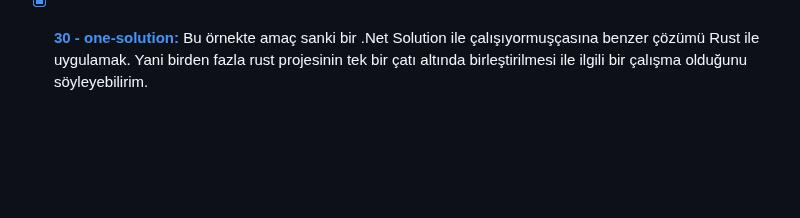
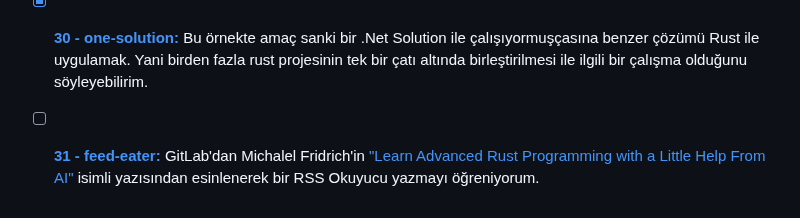
Before and after one commit to buraksenyurt/rust-farm, a Markdown page: handson/Readme.md, the part around the change. Rendered like a GitHub page; blank space fills up the shorter version.

Commit message:
Updated readme documents.

```diff
--- a/handson/Readme.md
+++ b/handson/Readme.md
@@ -33,3 +33,4 @@ Rust programlama dili ile ilgili olarak aldığım ve başlığında Hands-On ge
 - [x] **[28 - sharplyn:](https://github.com/buraksenyurt/rust-farm/tree/main/handson/sharplyn)** Bu uygulamada amacım C# kodlarını tarayıp Abstract Syntax Tree modellerini Rust tarafında ele alabilmek. Buradan çıkışla C# ile yazılmış proje kodlarını analiz etme ve belki de değiştirme işlerini nasıl yapabileceğimi bulmaya çalışacağım. Roslyn yerine Rust ile fiziki dosya taraması, AST ile kodun semantik analizinin yapılması ve bazı sonuçlar çıkartılıp, düzenlemeler yapılması hedeflerim arasında.
 - [x] **[29 - gamestore:](https://github.com/buraksenyurt/rust-farm/tree/main/handson/gamestore)** Rocket ve SeaORM kullanılarak basit bir web api hizmeti yazmaya çalıştığım örnek.
 - [x] **[30 - one-solution:](https://github.com/buraksenyurt/rust-farm/tree/main/handson/one-solution)** Bu örnekte amaç sanki bir .Net Solution ile çalışıyormuşçasına benzer çözümü Rust ile uygulamak. Yani birden fazla rust projesinin tek bir çatı altında birleştirilmesi ile ilgili bir çalışma olduğunu söyleyebilirim.
+- [ ] **[31 - feed-eater:](https://github.com/buraksenyurt/rust-farm/tree/main/handson/feed-eater)** GitLab'dan Michalel Fridrich'in ["Learn Advanced Rust Programming with a Little Help From AI"](https://about.gitlab.com/blog/2023/10/12/learn-advanced-rust-programming-with-a-little-help-from-ai-code-suggestions/) isimli yazısından esinlenerek bir RSS Okuyucu yazmayı öğreniyorum.
```
Also changed, not shown: handson/feed-eater/Readme.md (added, +10 -0 lines).
